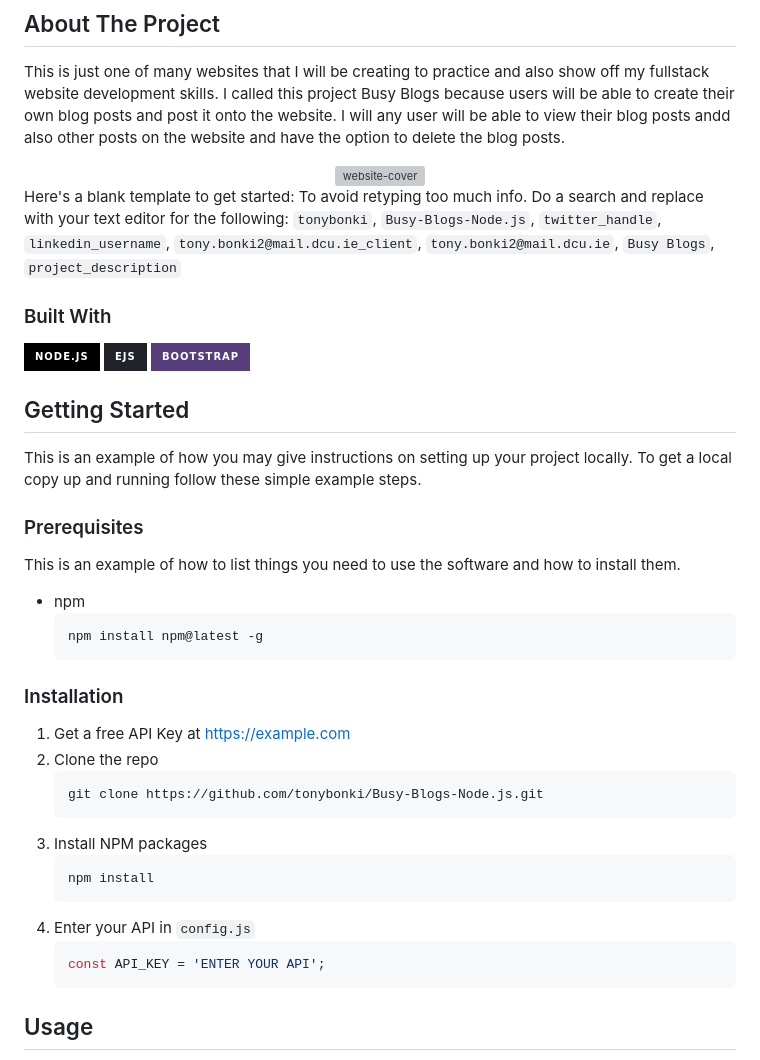
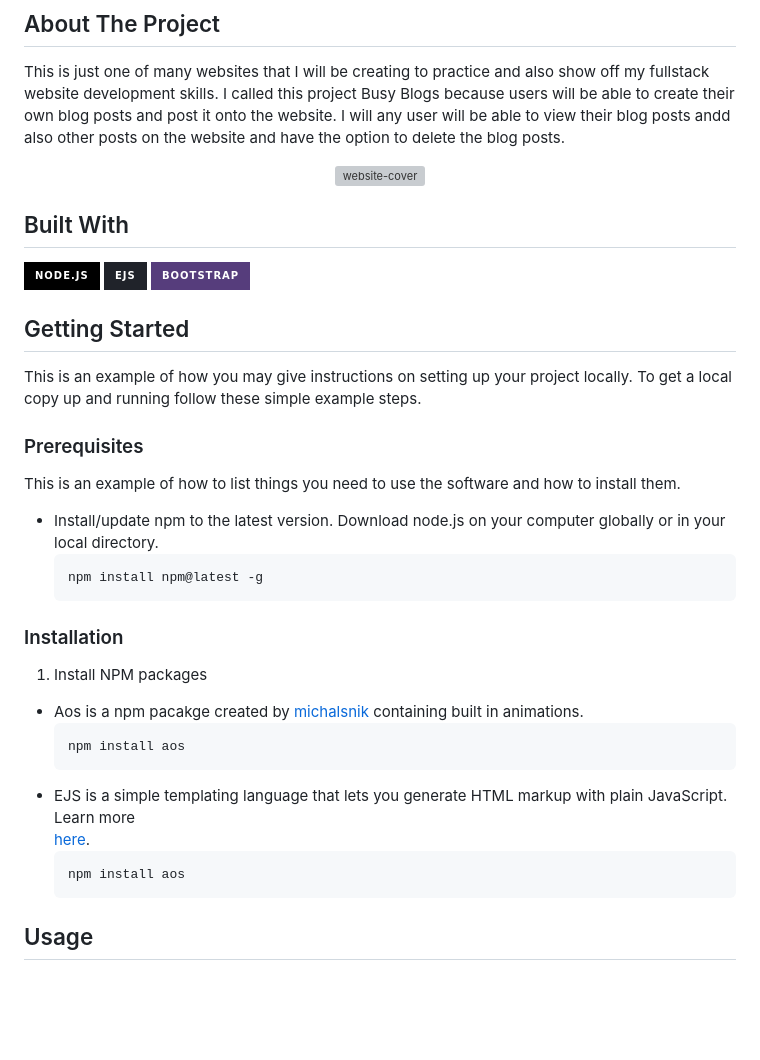
Before and after one commit to tonybonki/Busy-Blogs, a Markdown page: README.md, the part around the change. GitHub-like rendering; badges without logos; blank space fills up the shorter version; grey boxes are pictures that could not be loaded.

Commit message:
added ejs link in readme file

````diff
--- a/README.md
+++ b/README.md
@@ -29,12 +29,9 @@ This is just one of many websites that I will be creating to practice and also s
 </div>
 
 
-Here's a blank template to get started: To avoid retyping too much info. Do a search and replace with your text editor for the following: `tonybonki`, `Busy-Blogs-Node.js`, `twitter_handle`, `linkedin_username`, `tony.bonki2@mail.dcu.ie_client`, `tony.bonki2@mail.dcu.ie`, `Busy Blogs`, `project_description`
 
 
-
-
-### Built With
+## Built With
 
  [![Node.js][Node.js]][Node-url]
  [![Ejs][Ejs.co]][Ejs-url]
@@ -52,25 +49,24 @@ To get a local copy up and running follow these simple example steps.
 ### Prerequisites
 
 This is an example of how to list things you need to use the software and how to install them.
-* npm
+* Install/update npm to the latest version. Download node.js on your computer globally or in your local directory.
   ```sh
   npm install npm@latest -g
   ```
 
 ### Installation
 
-1. Get a free API Key at [https://example.com](https://example.com)
-2. Clone the repo
+
+1. Install NPM packages
+* Aos is a npm pacakge created by
+[michalsnik](https://github.com/michalsnik/aos) containing built in animations.
    ```sh
-   git clone https://github.com/tonybonki/Busy-Blogs-Node.js.git
+   npm install aos
    ```
-3. Install NPM packages
+* EJS is a simple templating language that lets you generate HTML markup with plain JavaScript. Learn more
+[here](https://ejs.co).
    ```sh
-   npm install
-   ```
-4. Enter your API in `config.js`
-   ```js
-   const API_KEY = 'ENTER YOUR API';
+   npm install aos
    ```
 
 
````
